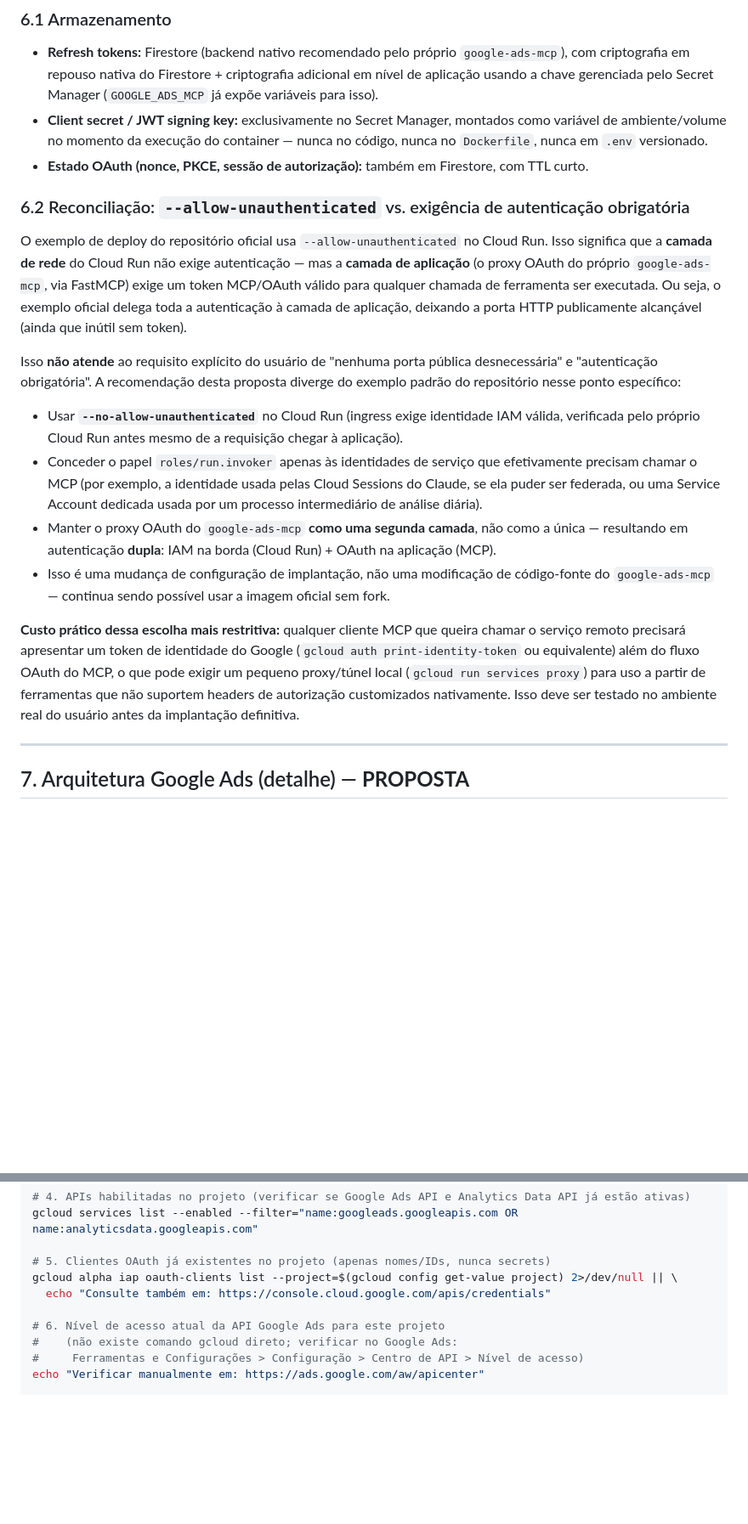
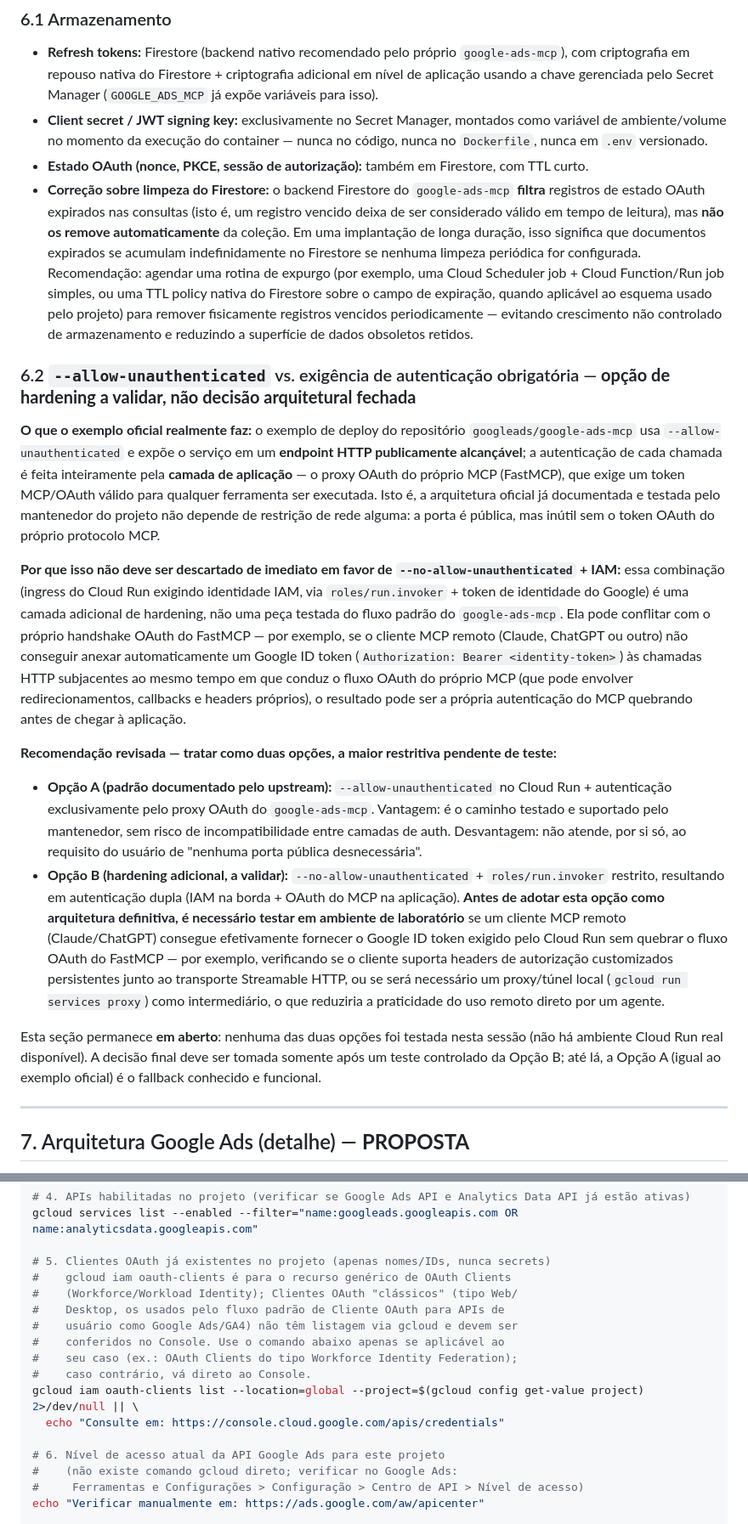
Before and after one commit to AlissonPazAdvogado/alissonpaz-advogado, a Markdown page: INFRA_ADS_GA4_READONLY_2026-09.md, 2 parts joined by grey strips. Shown at 85% size. Drawn GitHub-style; blank space fills up the shorter version.

```diff
--- a/INFRA_ADS_GA4_READONLY_2026-09.md
+++ b/INFRA_ADS_GA4_READONLY_2026-09.md
@@ -173,19 +186,20 @@ Um projeto GCP dedicado (não o mesmo projeto pessoal genérico, se houver outro
 - **Refresh tokens:** Firestore (backend nativo recomendado pelo próprio `google-ads-mcp`), com criptografia em repouso nativa do Firestore + criptografia adicional em nível de aplicação usando a chave gerenciada pelo Secret Manager (`GOOGLE_ADS_MCP` já expõe variáveis para isso).
 - **Client secret / JWT signing key:** exclusivamente no Secret Manager, montados como variável de ambiente/volume no momento da execução do container — nunca no código, nunca no `Dockerfile`, nunca em `.env` versionado.
 - **Estado OAuth (nonce, PKCE, sessão de autorização):** também em Firestore, com TTL curto.
+- **Correção sobre limpeza do Firestore:** o backend Firestore do `google-ads-mcp` **filtra** registros de estado OAuth expirados nas consultas (isto é, um registro vencido deixa de ser considerado válido em tempo de leitura), mas **não os remove automaticamente** da coleção. Em uma implantação de longa duração, isso significa que documentos expirados se acumulam indefinidamente no Firestore se nenhuma limpeza periódica for configurada. Recomendação: agendar uma rotina de expurgo (por exemplo, uma Cloud Scheduler job + Cloud Function/Run job simples, ou uma TTL policy nativa do Firestore sobre o campo de expiração, quando aplicável ao esquema usado pelo projeto) para remover fisicamente registros vencidos periodicamente — evitando crescimento não controlado de armazenamento e reduzindo a superfície de dados obsoletos retidos.
 
-### 6.2 Reconciliação: `--allow-unauthenticated` vs. exigência de autenticação obrigatória
+### 6.2 `--allow-unauthenticated` vs. exigência de autenticação obrigatória — **opção de hardening a validar, não decisão arquitetural fechada**
 
-O exemplo de deploy do repositório oficial usa `--allow-unauthenticated` no Cloud Run. Isso significa que a **camada de rede** do Cloud Run não exige autenticação — mas a **camada de aplicação** (o proxy OAuth do próprio `google-ads-mcp`, via FastMCP) exige um token MCP/OAuth válido para qualquer chamada de ferramenta ser executada. Ou seja, o exemplo oficial delega toda a autenticação à camada de aplicação, deixando a porta HTTP publicamente alcançável (ainda que inútil sem token).
+**O que o exemplo oficial realmente faz:** o exemplo de deploy do repositório `googleads/google-ads-mcp` usa `--allow-unauthenticated` e expõe o serviço em um **endpoint HTTP publicamente alcançável**; a autenticação de cada chamada é feita inteiramente pela **camada de aplicação** — o proxy OAuth do próprio MCP (FastMCP), que exige um token MCP/OAuth válido para qualquer ferramenta ser executada. Isto é, a arquitetura oficial já documentada e testada pelo mantenedor do projeto não depende de restrição de rede alguma: a porta é pública, mas inútil sem o token OAuth do próprio protocolo MCP.
 
-Isso **não atende** ao requisito explícito do usuário de "nenhuma porta pública desnecessária" e "autenticação obrigatória". A recomendação desta proposta diverge do exemplo padrão do repositório nesse ponto específico:
+**Por que isso não deve ser descartado de imediato em favor de `--no-allow-unauthenticated` + IAM:** essa combinação (ingress do Cloud Run exigindo identidade IAM, via `roles/run.invoker` + token de identidade do Google) é uma camada adicional de hardening, não uma peça testada do fluxo padrão do `google-ads-mcp`. Ela pode conflitar com o próprio handshake OAuth do FastMCP — por exemplo, se o cliente MCP remoto (Claude, ChatGPT ou outro) não conseguir anexar automaticamente um Google ID token (`Authorization: Bearer <identity-token>`) às chamadas HTTP subjacentes ao mesmo tempo em que conduz o fluxo OAuth do próprio MCP (que pode envolver redirecionamentos, callbacks e headers próprios), o resultado pode ser a própria autenticação do MCP quebrando antes de chegar à aplicação.
 
-- Usar **`--no-allow-unauthenticated`** no Cloud Run (ingress exige identidade IAM válida, verificada pelo próprio Cloud Run antes mesmo de a requisição chegar à aplicação).
-- Conceder o papel `roles/run.invoker` apenas às identidades de serviço que efetivamente precisam chamar o MCP (por exemplo, a identidade usada pelas Cloud Sessions do Claude, se ela puder ser federada, ou uma Service Account dedicada usada por um processo intermediário de análise diária).
-- Manter o proxy OAuth do `google-ads-mcp` **como uma segunda camada**, não como a única — resultando em autenticação **dupla**: IAM na borda (Cloud Run) + OAuth na aplicação (MCP).
-- Isso é uma mudança de configuração de implantação, não uma modificação de código-fonte do `google-ads-mcp` — continua sendo possível usar a imagem oficial sem fork.
+**Recomendação revisada — tratar como duas opções, a maior restritiva pendente de teste:**
 
-**Custo prático dessa escolha mais restritiva:** qualquer cliente MCP que queira chamar o serviço remoto precisará apresentar um token de identidade do Google (`gcloud auth print-identity-token` ou equivalente) além do fluxo OAuth do MCP, o que pode exigir um pequeno proxy/túnel local (`gcloud run services proxy`) para uso a partir de ferramentas que não suportem headers de autorização customizados nativamente. Isso deve ser testado no ambiente real do usuário antes da implantação definitiva.
+- **Opção A (padrão documentado pelo upstream):** `--allow-unauthenticated` no Cloud Run + autenticação exclusivamente pelo proxy OAuth do `google-ads-mcp`. Vantagem: é o caminho testado e suportado pelo mantenedor, sem risco de incompatibilidade entre camadas de auth. Desvantagem: não atende, por si só, ao requisito do usuário de "nenhuma porta pública desnecessária".
+- **Opção B (hardening adicional, a validar):** `--no-allow-unauthenticated` + `roles/run.invoker` restrito, resultando em autenticação dupla (IAM na borda + OAuth do MCP na aplicação). **Antes de adotar esta opção como arquitetura definitiva, é necessário testar em ambiente de laboratório** se um cliente MCP remoto (Claude/ChatGPT) consegue efetivamente fornecer o Google ID token exigido pelo Cloud Run sem quebrar o fluxo OAuth do FastMCP — por exemplo, verificando se o cliente suporta headers de autorização customizados persistentes junto ao transporte Streamable HTTP, ou se será necessário um proxy/túnel local (`gcloud run services proxy`) como intermediário, o que reduziria a praticidade do uso remoto direto por um agente.
+
+Esta seção permanece **em aberto**: nenhuma das duas opções foi testada nesta sessão (não há ambiente Cloud Run real disponível). A decisão final deve ser tomada somente após um teste controlado da Opção B; até lá, a Opção A (igual ao exemplo oficial) é o fallback conhecido e funcional.
 
 ---
 
@@ -231,8 +245,15 @@ gcloud auth application-default print-access-token >/dev/null && echo "ADC OK" |
 gcloud services list --enabled --filter="name:googleads.googleapis.com OR name:analyticsdata.googleapis.com"
 
 # 5. Clientes OAuth já existentes no projeto (apenas nomes/IDs, nunca secrets)
-gcloud alpha iap oauth-clients list --project=$(gcloud config get-value project) 2>/dev/null || \
-  echo "Consulte também em: https://console.cloud.google.com/apis/credentials"
+#    gcloud iam oauth-clients é para o recurso genérico de OAuth Clients
+#    (Workforce/Workload Identity); Clientes OAuth "clássicos" (tipo Web/
+#    Desktop, os usados pelo fluxo padrão de Cliente OAuth para APIs de
+#    usuário como Google Ads/GA4) não têm listagem via gcloud e devem ser
+#    conferidos no Console. Use o comando abaixo apenas se aplicável ao
+#    seu caso (ex.: OAuth Clients do tipo Workforce Identity Federation);
+#    caso contrário, vá direto ao Console.
+gcloud iam oauth-clients list --location=global --project=$(gcloud config get-value project) 2>/dev/null || \
+  echo "Consulte em: https://console.cloud.google.com/apis/credentials"
 
 # 6. Nível de acesso atual da API Google Ads para este projeto
 #    (não existe comando gcloud direto; verificar no Google Ads:
```
Also changed, not shown: other parts of INFRA_ADS_GA4_READONLY_2026-09.md (+28 -14 lines).
